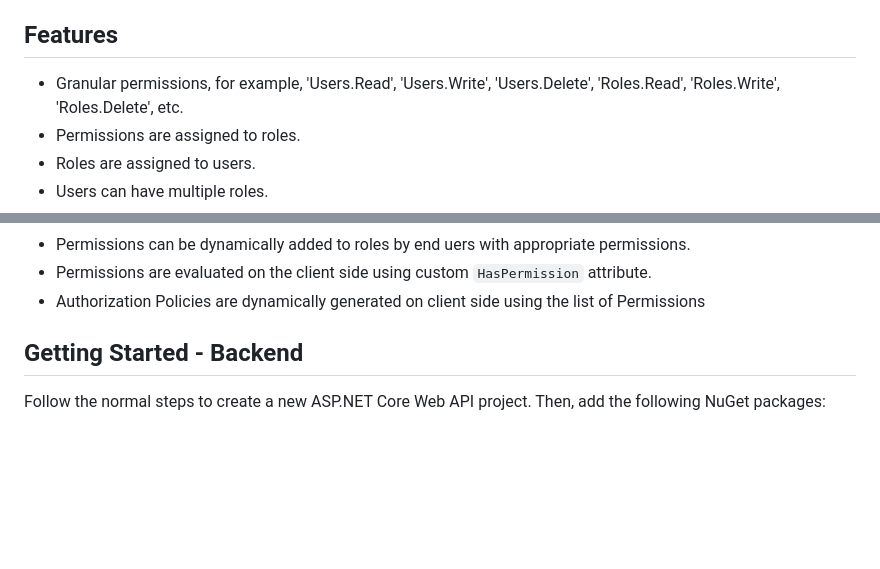
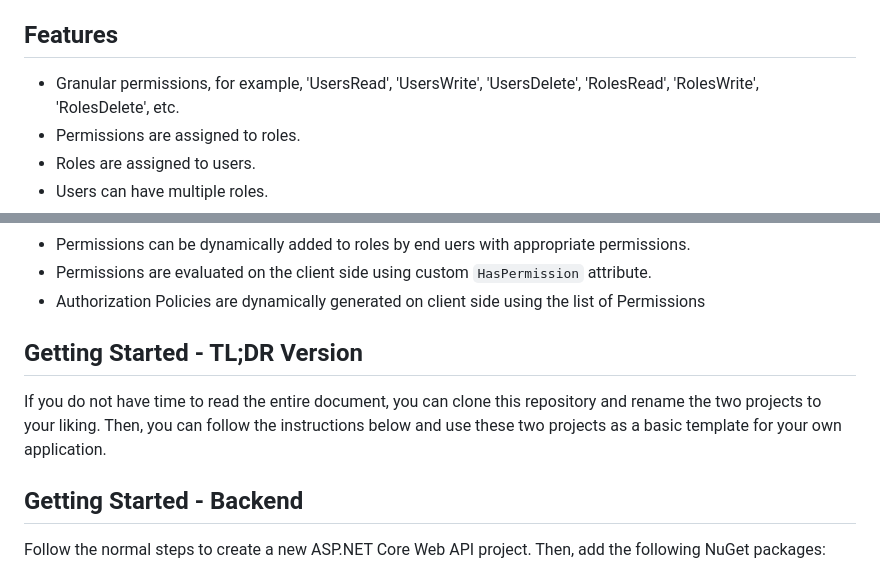
Before and after one commit to ghosh9691/AspNetCore.Permissions, a Markdown page: README.md, 2 parts joined by grey strips. Rendered like a GitHub page; blank space fills up the shorter version.

Commit message:
Added a TL;DR version

```diff
--- a/README.md
+++ b/README.md
@@ -7,7 +7,7 @@ The system is implemented using a web api and a front-end using Blazor WebAssemb
 
 ## Features
 
-- Granular permissions, for example, 'Users.Read', 'Users.Write', 'Users.Delete', 'Roles.Read', 'Roles.Write', 'Roles.Delete', etc.
+- Granular permissions, for example, 'UsersRead', 'UsersWrite', 'UsersDelete', 'RolesRead', 'RolesWrite', 'RolesDelete', etc.
 - Permissions are assigned to roles.
 - Roles are assigned to users.
 - Users can have multiple roles.
@@ -20,6 +20,11 @@ The system is implemented using a web api and a front-end using Blazor WebAssemb
 - Permissions can be dynamically added to roles by end uers with appropriate permissions.
 - Permissions are evaluated on the client side using custom `HasPermission` attribute.
 - Authorization Policies are dynamically generated on client side using the list of Permissions
+
+## Getting Started - TL;DR Version
+
+If you do not have time to read the entire document, you can clone this repository and rename the two projects to your liking. Then, you can follow the instructions below and use these two projects as a basic template for your own application.
+
 
 ## Getting Started - Backend
 
```
